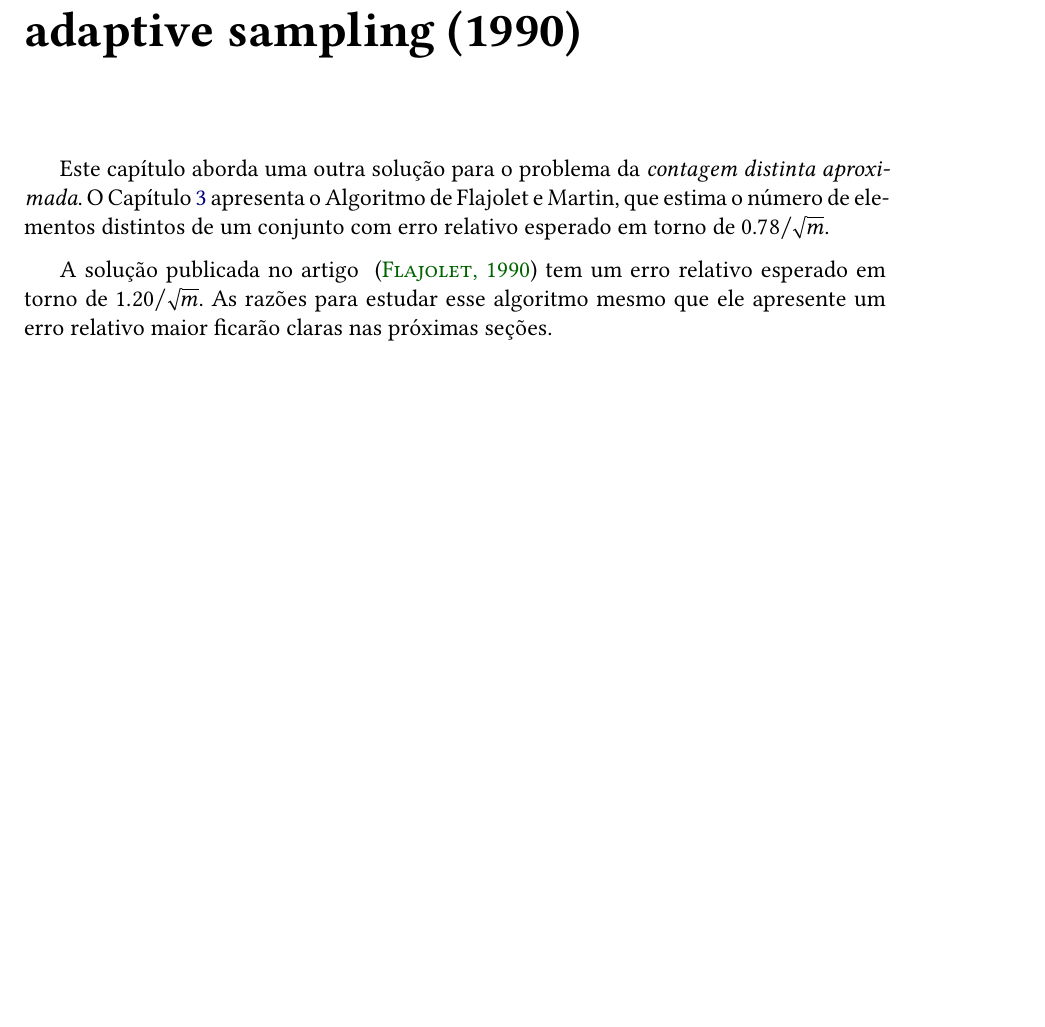
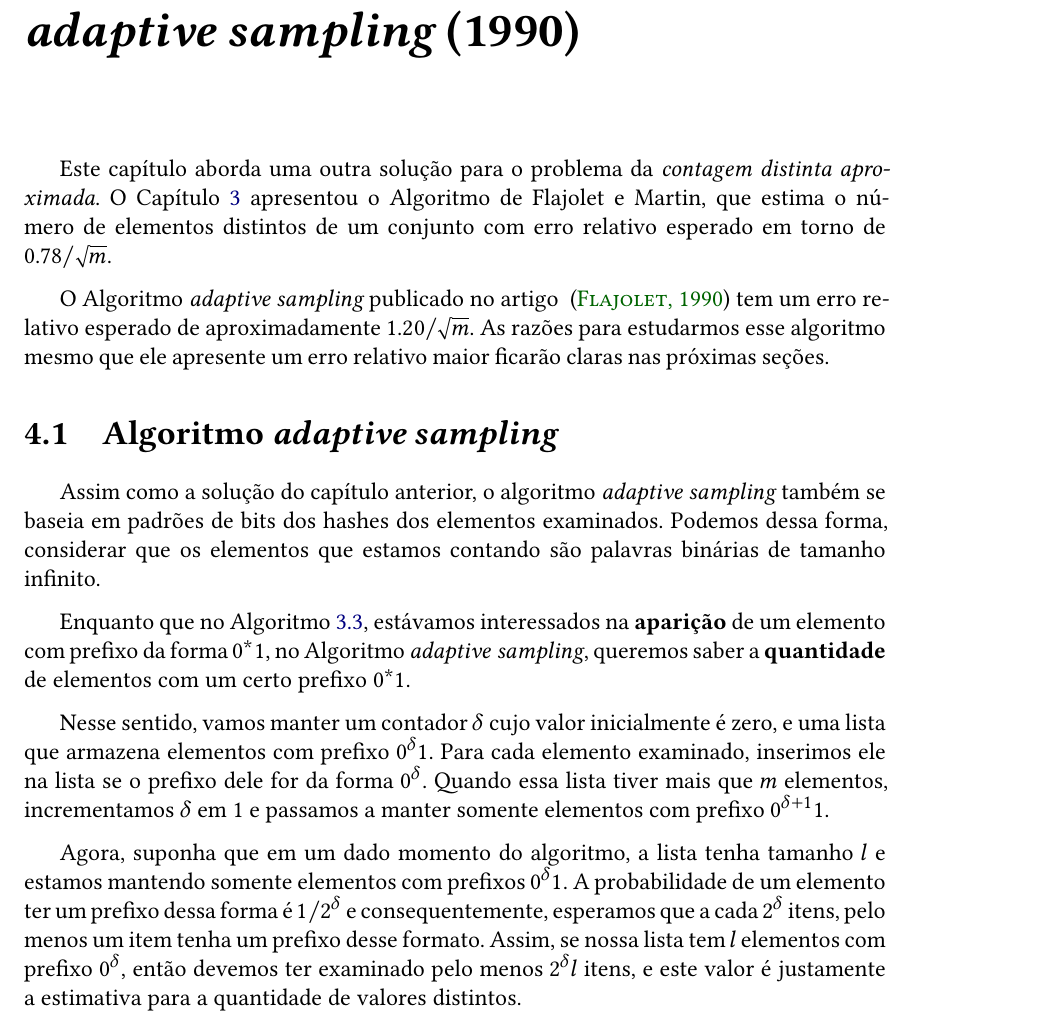
Before and after one commit to billkondo/TCC-2021, a LaTeX thesis (monografia/tese.tex, which reads monografia/conteudo/04-adaptive-sampling.tex): part of page 23 of 30, cut so that both start at the same text, the shorter picture padded with empty space. Compiled offline with XeLaTeX; a missing font is replaced by an installed copy or a similar font.

Commit message:
Escreve descrição do algoritmo adaptive sampling

```diff
--- a/monografia/conteudo/04-adaptive-sampling.tex
+++ b/monografia/conteudo/04-adaptive-sampling.tex
@@ -1,8 +1,33 @@
-\chapter{Contagem distinta aproximada: adaptive sampling (1990)}
+\newcommand{\asampling}{\textit{adaptive sampling}}
+
+\chapter{Contagem distinta aproximada: $\asampling$ (1990)}
 
 Este capítulo aborda uma outra solução para o problema da \textit{contagem distinta aproximada}. O
-Capítulo~\ref{lab:flajolet-martin} apresenta o Algoritmo de Flajolet e Martin, que estima o número de elementos
+Capítulo~\ref{lab:flajolet-martin} apresentou o Algoritmo de Flajolet e Martin, que estima o número de elementos
 distintos de um conjunto com erro relativo esperado em torno de $0.78 / \sqrt{m}$.
 
-A solução publicada no artigo ~\citep{adptive:sampling:90} tem um erro relativo esperado em torno de $1.20 / \sqrt{m}$.
-As razões para estudar esse algoritmo mesmo que ele apresente um erro relativo maior ficarão claras nas próximas seções.
+O Algoritmo $\asampling$ publicado no artigo ~\citep{adptive:sampling:90} tem um erro relativo esperado de
+aproximadamente $1.20 / \sqrt{m}$. As razões para estudarmos esse algoritmo mesmo que ele apresente um erro relativo
+maior ficarão claras nas próximas seções.
+
+\section{Algoritmo $\asampling$}
+\label{lab:chapter:04:01}
+
+Assim como a solução do capítulo anterior, o algoritmo $\asampling$ também se baseia em padrões de bits dos hashes dos
+elementos examinados. Podemos dessa forma, considerar que os elementos que estamos contando são palavras binárias de
+tamanho infinito.
+
+Enquanto que no Algoritmo \ref{prog:flajolet-martin++}, estávamos interessados na \textbf{aparição} de um elemento com
+prefixo da forma $0^*1$, no Algoritmo $\asampling$, queremos saber a \textbf{quantidade} de elementos com um certo
+prefixo $0^*1$.
+
+Nesse sentido, vamos manter um contador $\delta$ cujo valor inicialmente é zero, e uma lista que armazena elementos com
+prefixo $0^{\delta}1$. Para cada elemento examinado, inserimos ele na lista se o prefixo dele for da forma $0^{\delta}$.
+Quando essa lista tiver mais que $m$ elementos, incrementamos $\delta$ em 1 e passamos a manter
+somente elementos com prefixo $0^{\delta + 1}1$.
+
+Agora, suponha que em um dado momento do algoritmo, a lista tenha tamanho $l$ e estamos mantendo somente elementos com
+prefixos $0^{\delta}1$. A probabilidade de um elemento ter um prefixo dessa forma é $1 / 2^{\delta}$ e consequentemente,
+esperamos que a cada $2^{\delta}$ itens, pelo menos um item tenha um prefixo desse formato. Assim, se nossa lista tem
+$l$ elementos com prefixo $0^{\delta}$, então devemos ter examinado pelo menos $2^{\delta} l$ itens, e este valor é
+justamente a estimativa para a quantidade de valores distintos.
```
